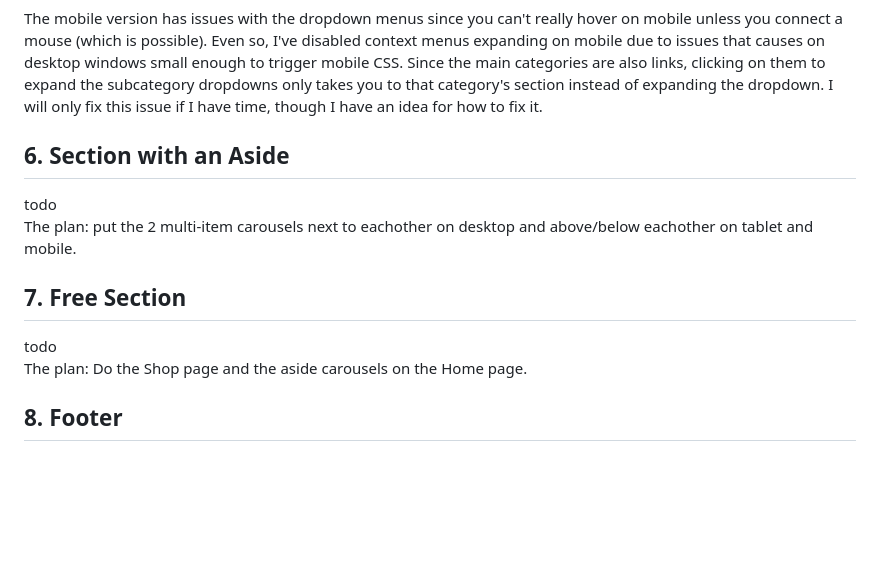
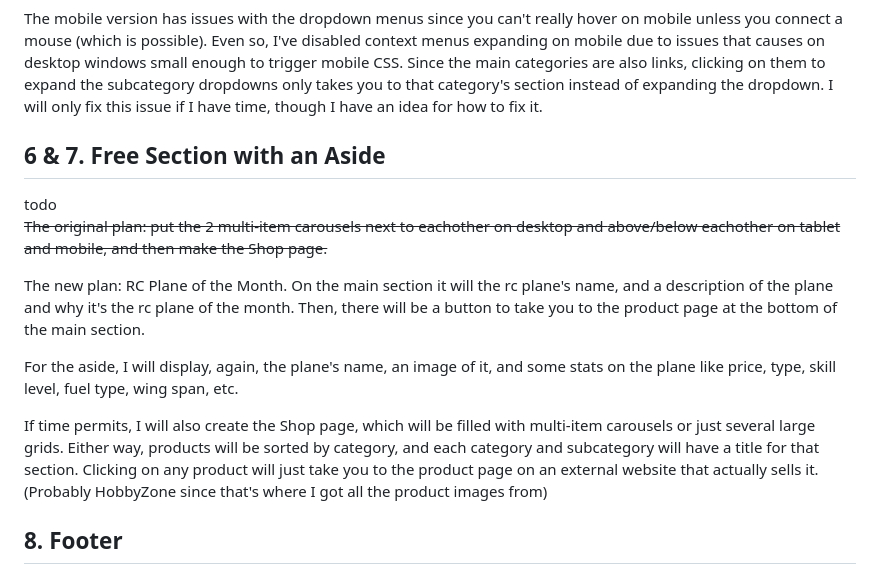
Before and after one commit to Zytronium/atlas-bootstrap, a Markdown page: README.md, the part around the change. Rendered like a GitHub page; blank space fills up the shorter version.

Commit message:
Updated readme with plans for the free section with an aside

```diff
--- a/README.md
+++ b/README.md
@@ -132,15 +132,26 @@ for the main categories on mobile.)
           level," "skill level," and "type.")
 
 
-## 6. Section with an Aside
+## 6 **&** 7. Free Section with an Aside
 todo
-The plan: put the 2 multi-item carousels next to eachother on desktop and
-above/below eachother on tablet and mobile.
+~~The original plan: put the 2 multi-item carousels next to eachother on desktop and
+above/below eachother on tablet and mobile, and then make the Shop page.~~
 
+The new plan: RC Plane of the Month. On the main section it will the rc plane's
+name, and a description of the plane and why it's the rc plane of the month.
+Then, there will be a button to take you to the product page at the bottom of
+the main section.
 
-## 7. Free Section
-todo
-The plan: Do the Shop page and the aside carousels on the Home page.
+For the aside, I will display, again, the plane's name,
+an image of it, and some stats on the plane like price, type, skill level, fuel
+type, wing span, etc.
+
+If time permits, I will also create the Shop page, which will be filled with
+multi-item carousels or just several large grids. Either way, products will be
+sorted by category, and each category and subcategory will have a title for
+that section. Clicking on any product will just take you to the product page
+on an external website that actually sells it. (Probably HobbyZone since that's
+where I got all the product images from)
 
 
 ## 8. Footer
```
